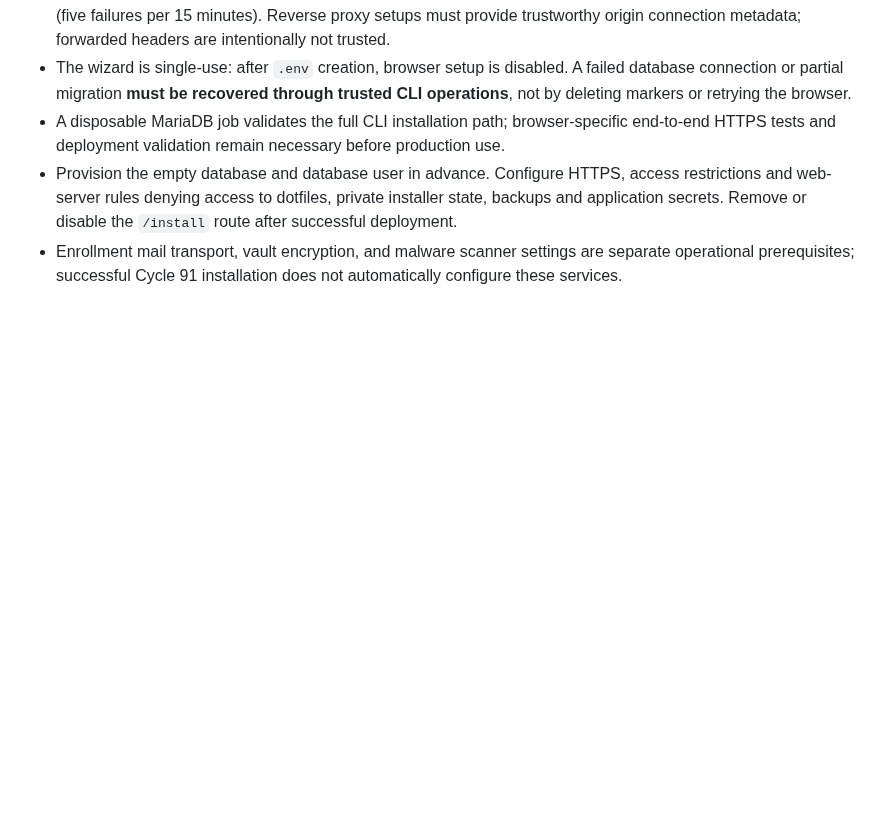
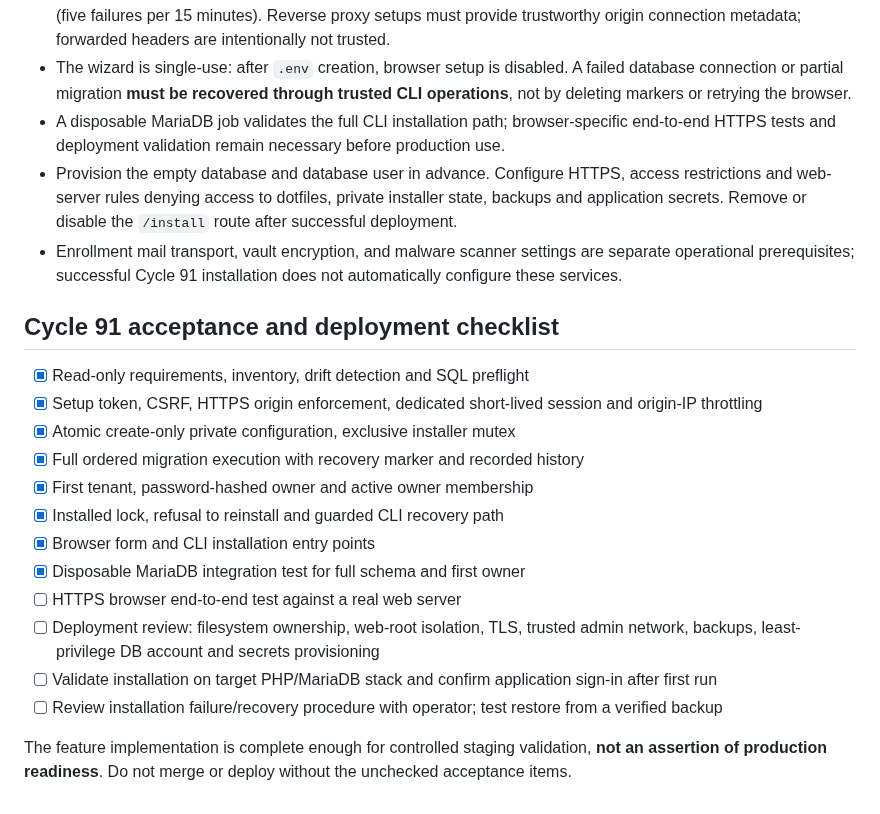
Before and after one commit to qualitypro/britescheduler, a Markdown page: docs/development/CYCLES_91_93.md, the part around the change. Drawn GitHub-style; blank space fills up the shorter version.

Commit message:
Record Cycle 91 acceptance checklist and remaining staging deployment verification

```diff
--- a/docs/development/CYCLES_91_93.md
+++ b/docs/development/CYCLES_91_93.md
@@ -220,3 +220,19 @@ Neither command modifies configuration, database, or accounts. The doctor report
 - A disposable MariaDB job validates the full CLI installation path; browser-specific end-to-end HTTPS tests and deployment validation remain necessary before production use.
 - Provision the empty database and database user in advance. Configure HTTPS, access restrictions and web-server rules denying access to dotfiles, private installer state, backups and application secrets. Remove or disable the `/install` route after successful deployment.
 - Enrollment mail transport, vault encryption, and malware scanner settings are separate operational prerequisites; successful Cycle 91 installation does not automatically configure these services.
+
+## Cycle 91 acceptance and deployment checklist
+- [x] Read-only requirements, inventory, drift detection and SQL preflight
+- [x] Setup token, CSRF, HTTPS origin enforcement, dedicated short-lived session and origin-IP throttling
+- [x] Atomic create-only private configuration, exclusive installer mutex
+- [x] Full ordered migration execution with recovery marker and recorded history
+- [x] First tenant, password-hashed owner and active owner membership
+- [x] Installed lock, refusal to reinstall and guarded CLI recovery path
+- [x] Browser form and CLI installation entry points
+- [x] Disposable MariaDB integration test for full schema and first owner
+- [ ] HTTPS browser end-to-end test against a real web server
+- [ ] Deployment review: filesystem ownership, web-root isolation, TLS, trusted admin network, backups, least-privilege DB account and secrets provisioning
+- [ ] Validate installation on target PHP/MariaDB stack and confirm application sign-in after first run
+- [ ] Review installation failure/recovery procedure with operator; test restore from a verified backup
+
+The feature implementation is complete enough for controlled staging validation, **not an assertion of production readiness**. Do not merge or deploy without the unchecked acceptance items.
```
